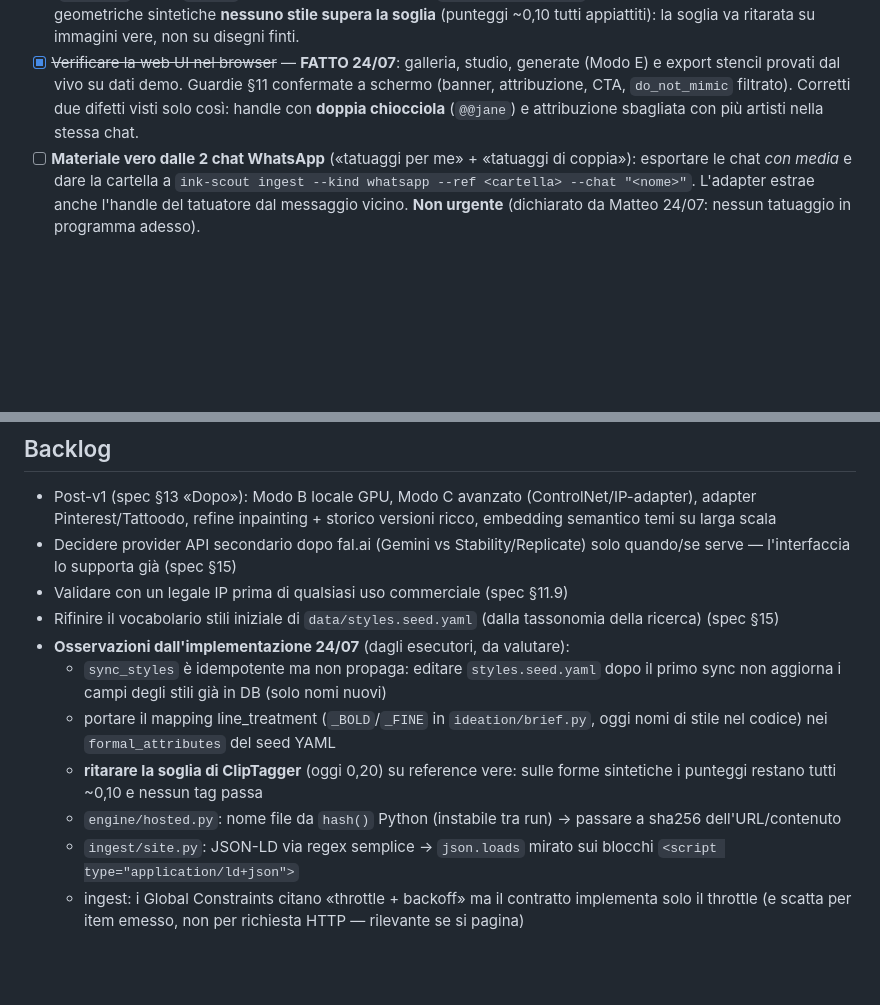
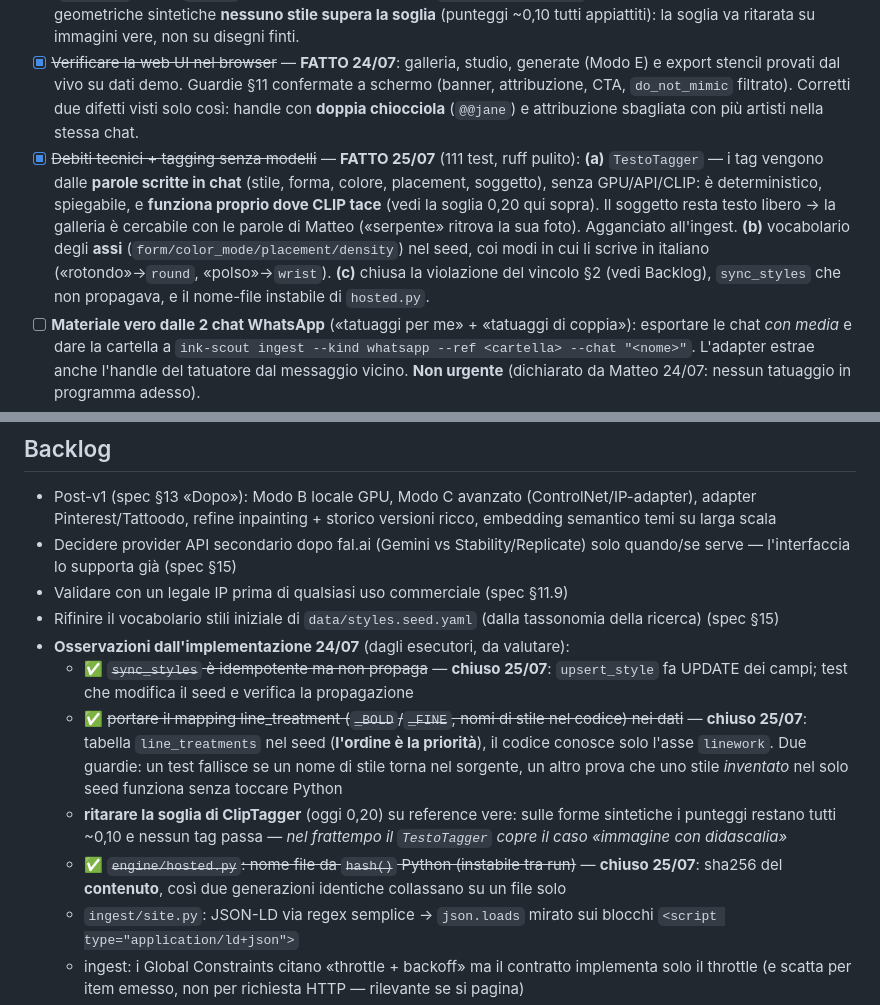
Before and after one commit to mab2500/feed-richiami-auto, a Markdown page: NEXT.md, 2 parts joined by grey strips. Drawn GitHub-style; blank space fills up the shorter version.

Commit message:
docs(next): debiti chiusi (stili nei dati, sync, hash) + TestoTagger
Co-Authored-By: Claude Opus 4.8 <noreply@anthropic.com>

```diff
--- a/NEXT.md
+++ b/NEXT.md
@@ -23,6 +23,15 @@ Per interrogarli: `uv run atlante ask "<domanda>"` in `atlante-ia`, o il server
 - [x] ~~Implementare l'MVP v1 eseguendo il piano~~ — **FATTO 24/07, 23/23 task**: pipeline subagent-driven (ondate di 2-3 Sonnet in parallelo, review Fable tra le ondate), 78 test + 1 skip (vtracer), ruff pulito, 27 commit. Milestone camminante verificata dal vivo (upload→libreria con dedup reale→Modo E→stencil 300 DPI) + test integrazione e2e offline. Guardie §11 testate a livello di pixel/HTML. Debito noto invariato: SVG centerline (`autotrace`) post-v1, l'MVP usa vtracer.
 - [x] ~~Verificare ClipTagger su hardware reale~~ — **FATTO 24/07**: extra `[tag]` installato (torch 2.13, MPS disponibile), pesi veri ViT-B-32, ~1,4 s/immagine dopo il warm-up. Trovato e corretto un **mismatch QuickGELU silenzioso** (`ViT-B-32` + pesi `openai` degrada l'accuratezza: ora `ViT-B-32-quickgelu`). ⚠️ Con soglia 0,20 su forme geometriche sintetiche **nessuno stile supera la soglia** (punteggi ~0,10 tutti appiattiti): la soglia va ritarata su immagini vere, non su disegni finti.
 - [x] ~~Verificare la web UI nel browser~~ — **FATTO 24/07**: galleria, studio, generate (Modo E) e export stencil provati dal vivo su dati demo. Guardie §11 confermate a schermo (banner, attribuzione, CTA, `do_not_mimic` filtrato). Corretti due difetti visti solo così: handle con **doppia chiocciola** (`@@jane`) e attribuzione sbagliata con più artisti nella stessa chat.
+- [x] ~~Debiti tecnici + tagging senza modelli~~ — **FATTO 25/07** (111 test, ruff pulito):
+  **(a)** `TestoTagger` — i tag vengono dalle **parole scritte in chat** (stile, forma, colore,
+  placement, soggetto), senza GPU/API/CLIP: è deterministico, spiegabile, e **funziona proprio dove
+  CLIP tace** (vedi la soglia 0,20 qui sopra). Il soggetto resta testo libero → la galleria è
+  cercabile con le parole di Matteo («serpente» ritrova la sua foto). Agganciato all'ingest.
+  **(b)** vocabolario degli **assi** (`form/color_mode/placement/density`) nel seed, coi modi in cui
+  li scrive in italiano («rotondo»→`round`, «polso»→`wrist`).
+  **(c)** chiusa la violazione del vincolo §2 (vedi Backlog), `sync_styles` che non propagava,
+  e il nome-file instabile di `hosted.py`.
 - [ ] **Materiale vero dalle 2 chat WhatsApp** («tatuaggi per me» + «tatuaggi di coppia»): esportare le chat *con media* e dare la cartella a `ink-scout ingest --kind whatsapp --ref <cartella> --chat "<nome>"`. L'adapter estrae anche l'handle del tatuatore dal messaggio vicino. **Non urgente** (dichiarato da Matteo 24/07: nessun tatuaggio in programma adesso).
 - [ ] (Opzionale, costa centesimi) Modo A live: key fal.ai nel Keychain (`security add-generic-password -a inkscout-fal-key -s ink-scout -w`) e 1 generazione vera.
 
@@ -32,10 +41,10 @@ Per interrogarli: `uv run atlante ask "<domanda>"` in `atlante-ia`, o il server
 - Validare con un legale IP prima di qualsiasi uso commerciale (spec §11.9)
 - Rifinire il vocabolario stili iniziale di `data/styles.seed.yaml` (dalla tassonomia della ricerca) (spec §15)
 - **Osservazioni dall'implementazione 24/07** (dagli esecutori, da valutare):
-  - `sync_styles` è idempotente ma non propaga: editare `styles.seed.yaml` dopo il primo sync non aggiorna i campi degli stili già in DB (solo nomi nuovi)
-  - portare il mapping line_treatment (`_BOLD`/`_FINE` in `ideation/brief.py`, oggi nomi di stile nel codice) nei `formal_attributes` del seed YAML
-  - **ritarare la soglia di ClipTagger** (oggi 0,20) su reference vere: sulle forme sintetiche i punteggi restano tutti ~0,10 e nessun tag passa
-  - `engine/hosted.py`: nome file da `hash()` Python (instabile tra run) → passare a sha256 dell'URL/contenuto
+  - ✅ ~~`sync_styles` è idempotente ma non propaga~~ — **chiuso 25/07**: `upsert_style` fa UPDATE dei campi; test che modifica il seed e verifica la propagazione
+  - ✅ ~~portare il mapping line_treatment (`_BOLD`/`_FINE`, nomi di stile nel codice) nei dati~~ — **chiuso 25/07**: tabella `line_treatments` nel seed (**l'ordine è la priorità**), il codice conosce solo l'asse `linework`. Due guardie: un test fallisce se un nome di stile torna nel sorgente, un altro prova che uno stile *inventato* nel solo seed funziona senza toccare Python
+  - **ritarare la soglia di ClipTagger** (oggi 0,20) su reference vere: sulle forme sintetiche i punteggi restano tutti ~0,10 e nessun tag passa — *nel frattempo il `TestoTagger` copre il caso «immagine con didascalia»*
+  - ✅ ~~`engine/hosted.py`: nome file da `hash()` Python (instabile tra run)~~ — **chiuso 25/07**: sha256 del **contenuto**, così due generazioni identiche collassano su un file solo
   - `ingest/site.py`: JSON-LD via regex semplice → `json.loads` mirato sui blocchi `<script type="application/ld+json">`
   - ingest: i Global Constraints citano «throttle + backoff» ma il contratto implementa solo il throttle (e scatta per item emesso, non per richiesta HTTP — rilevante se si pagina)
   - web: CTA/attribuzione condizionate a `handle` non vuoto; valutare `artist.provenance_url` come link canonico della CTA al posto del `source_url` dell'immagine
```
